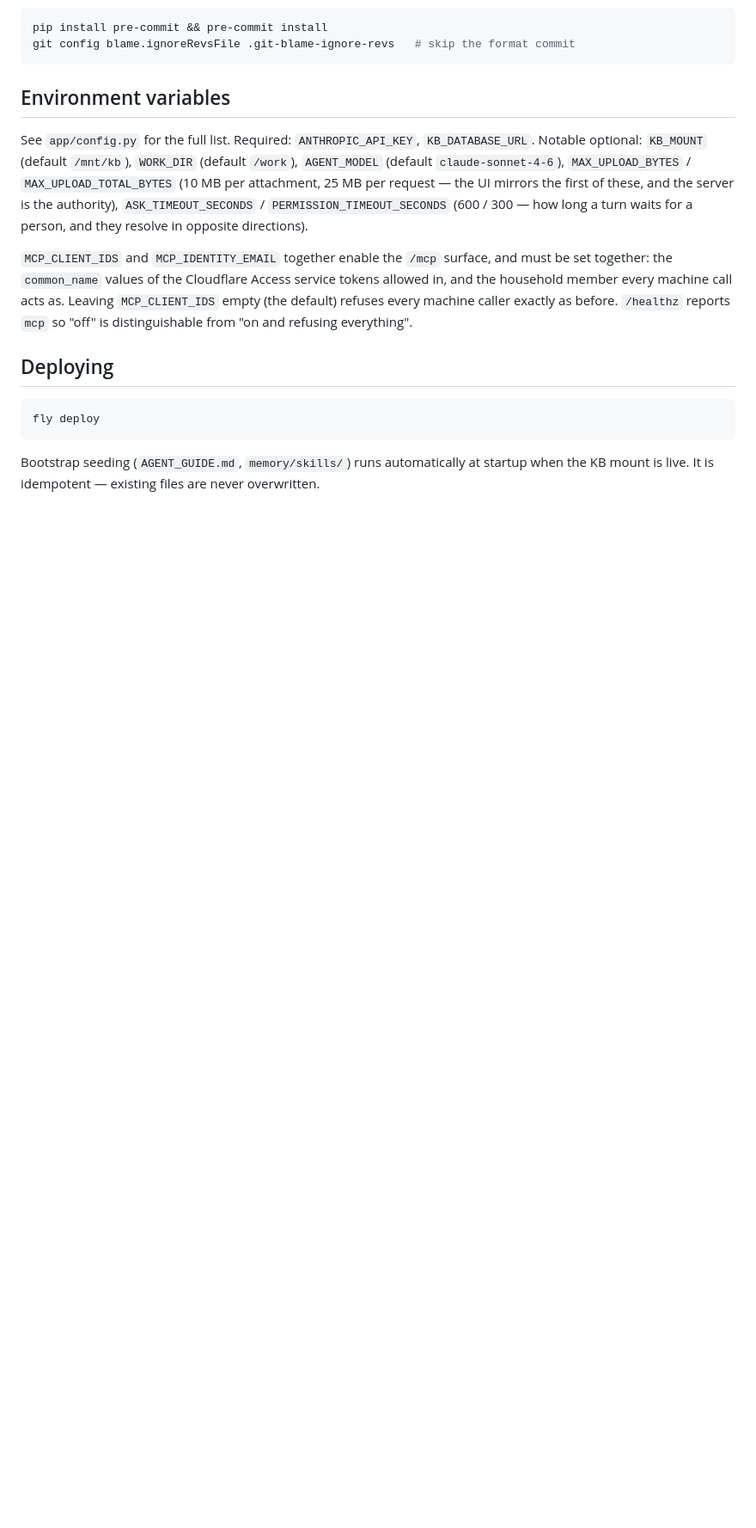
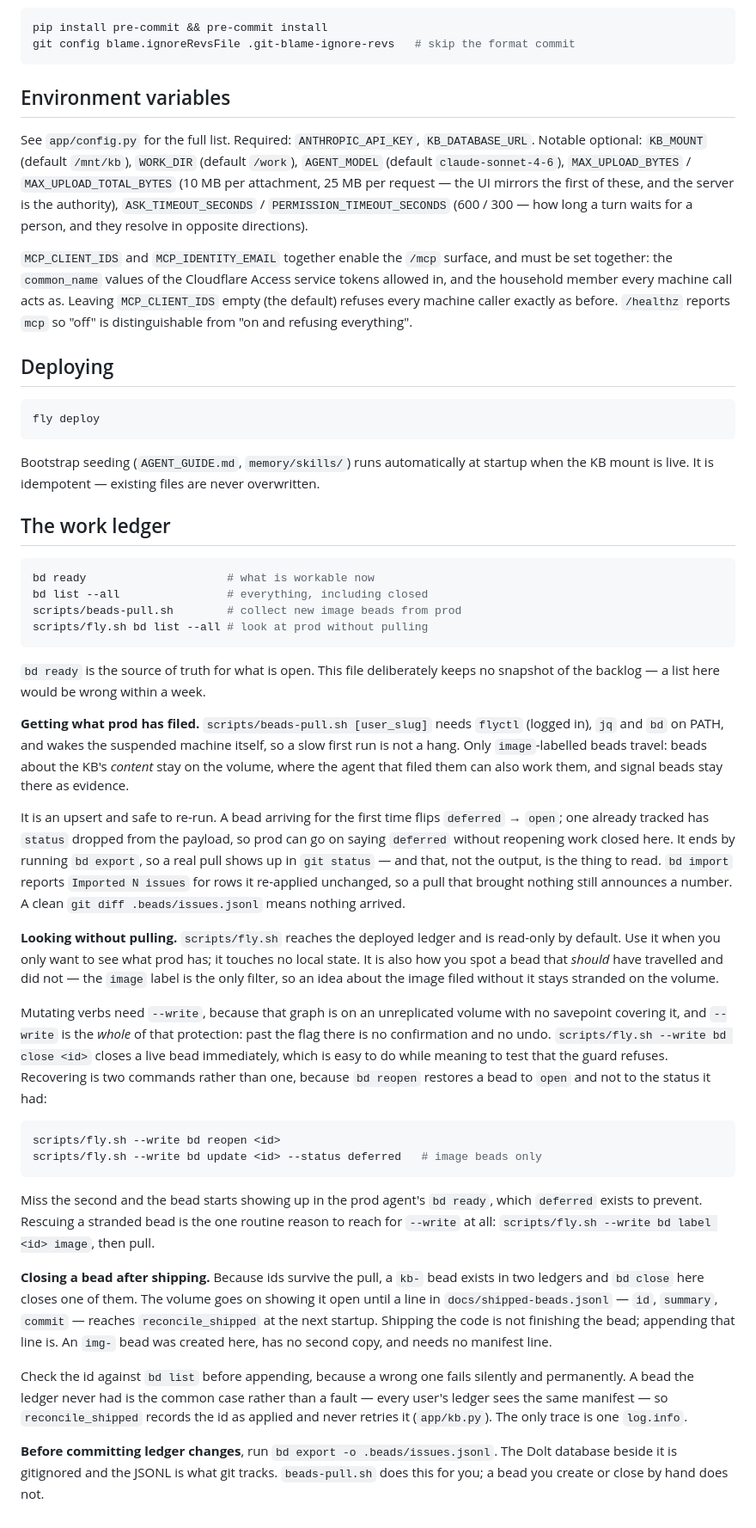
Before and after one commit to bwvogler/memory-agent, a Markdown page: CLAUDE.md, the part around one of its changes. Shown at 86% size. GitHub-like rendering; blank space fills up the shorter version.

Commit message:
write down how to reach the prod ledger, and what closing a bead costs
Every other operational concern in CLAUDE.md leads with a runnable command
block. Getting the ledger from prod did not: it meant reading a
design-decisions paragraph and then reading two shell scripts.

The new section carries the commands and the four things a reader cannot
guess: only `image`-labelled beads travel, the pull is a safe upsert, `bd
import` announces `Imported N issues` even when nothing arrived (so `git
diff .beads/issues.jsonl` is the real signal), and `--write` is the entire
protection on an unreplicated graph with no confirmation behind it.

The part with a trap in it is closing. A `kb-` bead exists in two ledgers,
so `bd close` here closes one; the volume stays open until a hand-written
`docs/shipped-beads.jsonl` line reaches `reconcile_shipped`. A mistyped id
there is silently permanent — a bead the ledger never had is the common
case rather than a fault, so it is recorded as applied and never retried.

Also corrects the prefix gloss. "`kb-` means originated on prod" describes
the wrong axis: where a bead was first typed is trivia, while how many
ledgers hold it decides what finishing it requires.

Co-Authored-By: Claude Opus 5 (1M context) <noreply@anthropic.com>

````diff
--- a/CLAUDE.md
+++ b/CLAUDE.md
@@ -436,3 +436,69 @@ fly deploy
 Bootstrap seeding (`AGENT_GUIDE.md`, `memory/skills/`) runs automatically at
 startup when the KB mount is live. It is idempotent — existing files are never
 overwritten.
+
+## The work ledger
+
+```sh
+bd ready                     # what is workable now
+bd list --all                # everything, including closed
+scripts/beads-pull.sh        # collect new image beads from prod
+scripts/fly.sh bd list --all # look at prod without pulling
+```
+
+`bd ready` is the source of truth for what is open. This file deliberately keeps
+no snapshot of the backlog — a list here would be wrong within a week.
+
+**Getting what prod has filed.** `scripts/beads-pull.sh [user_slug]` needs
+`flyctl` (logged in), `jq` and `bd` on PATH, and wakes the suspended machine
+itself, so a slow first run is not a hang. Only `image`-labelled beads travel:
+beads about the KB's *content* stay on the volume, where the agent that filed
+them can also work them, and signal beads stay there as evidence.
+
+It is an upsert and safe to re-run. A bead arriving for the first time flips
+`deferred` → `open`; one already tracked has `status` dropped from the payload,
+so prod can go on saying `deferred` without reopening work closed here. It ends
+by running `bd export`, so a real pull shows up in `git status` — and that, not
+the output, is the thing to read. `bd import` reports `Imported N issues` for
+rows it re-applied unchanged, so a pull that brought nothing still announces a
+number. A clean `git diff .beads/issues.jsonl` means nothing arrived.
+
+**Looking without pulling.** `scripts/fly.sh` reaches the deployed ledger and is
+read-only by default. Use it when you only want to see what prod has; it touches
+no local state. It is also how you spot a bead that *should* have travelled and
+did not — the `image` label is the only filter, so an idea about the image filed
+without it stays stranded on the volume.
+
+Mutating verbs need `--write`, because that graph is on an unreplicated volume
+with no savepoint covering it, and `--write` is the *whole* of that protection:
+past the flag there is no confirmation and no undo. `scripts/fly.sh --write bd
+close <id>` closes a live bead immediately, which is easy to do while meaning to
+test that the guard refuses. Recovering is two commands rather than one, because
+`bd reopen` restores a bead to `open` and not to the status it had:
+
+```sh
+scripts/fly.sh --write bd reopen <id>
+scripts/fly.sh --write bd update <id> --status deferred   # image beads only
+```
+
+Miss the second and the bead starts showing up in the prod agent's `bd ready`,
+which `deferred` exists to prevent. Rescuing a stranded bead is the one routine
+reason to reach for `--write` at all:
+`scripts/fly.sh --write bd label <id> image`, then pull.
+
+**Closing a bead after shipping.** Because ids survive the pull, a `kb-` bead
+exists in two ledgers and `bd close` here closes one of them. The volume goes on
+showing it open until a line in `docs/shipped-beads.jsonl` — `id`, `summary`,
+`commit` — reaches `reconcile_shipped` at the next startup. Shipping the code is
+not finishing the bead; appending that line is. An `img-` bead was created here,
+has no second copy, and needs no manifest line.
+
+Check the id against `bd list` before appending, because a wrong one fails
+silently and permanently. A bead the ledger never had is the common case rather
+than a fault — every user's ledger sees the same manifest — so `reconcile_shipped`
+records the id as applied and never retries it (`app/kb.py`). The only trace is
+one `log.info`.
+
+**Before committing ledger changes**, run `bd export -o .beads/issues.jsonl`. The
+Dolt database beside it is gitignored and the JSONL is what git tracks.
+`beads-pull.sh` does this for you; a bead you create or close by hand does not.
````
Also changed, not shown: other parts of CLAUDE.md (+8 -8 lines).
